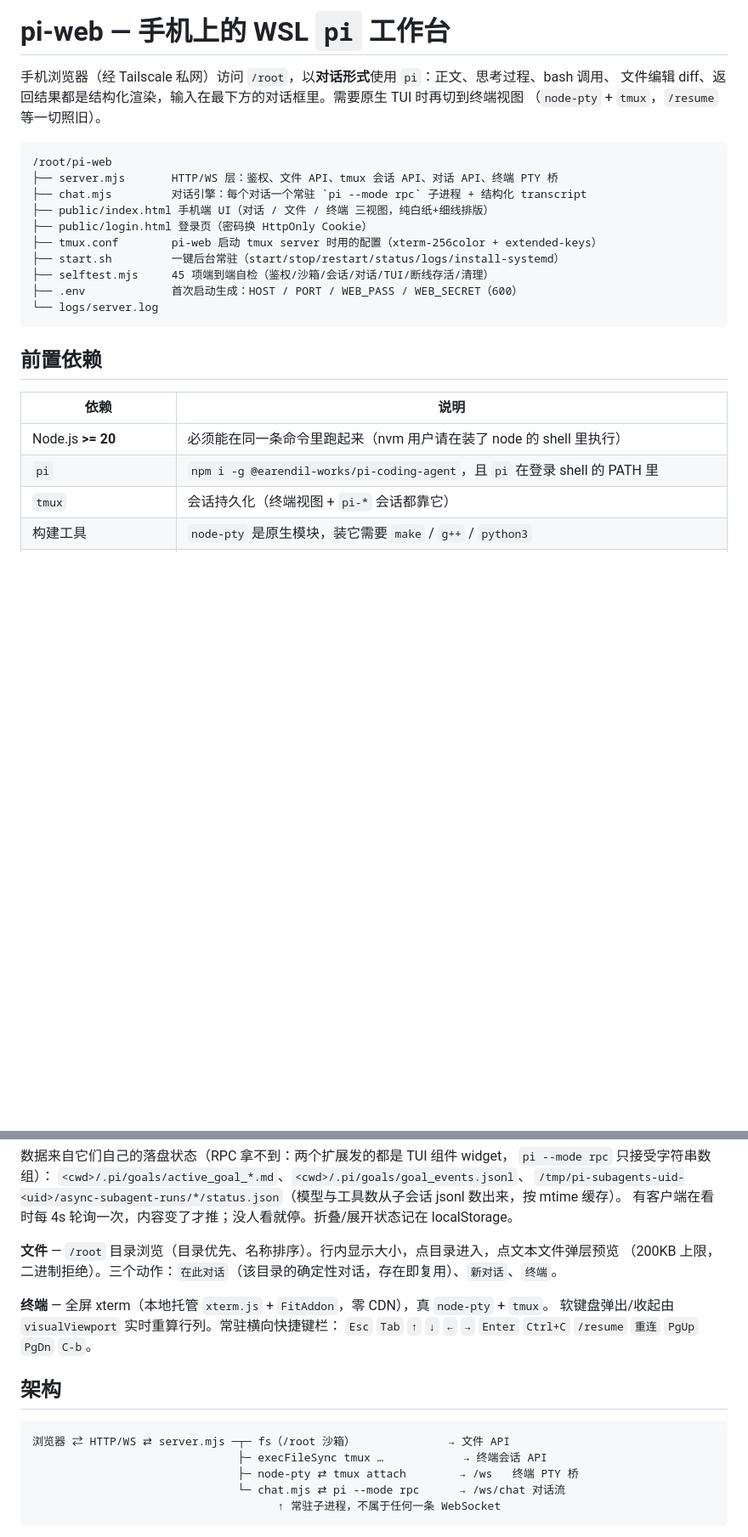
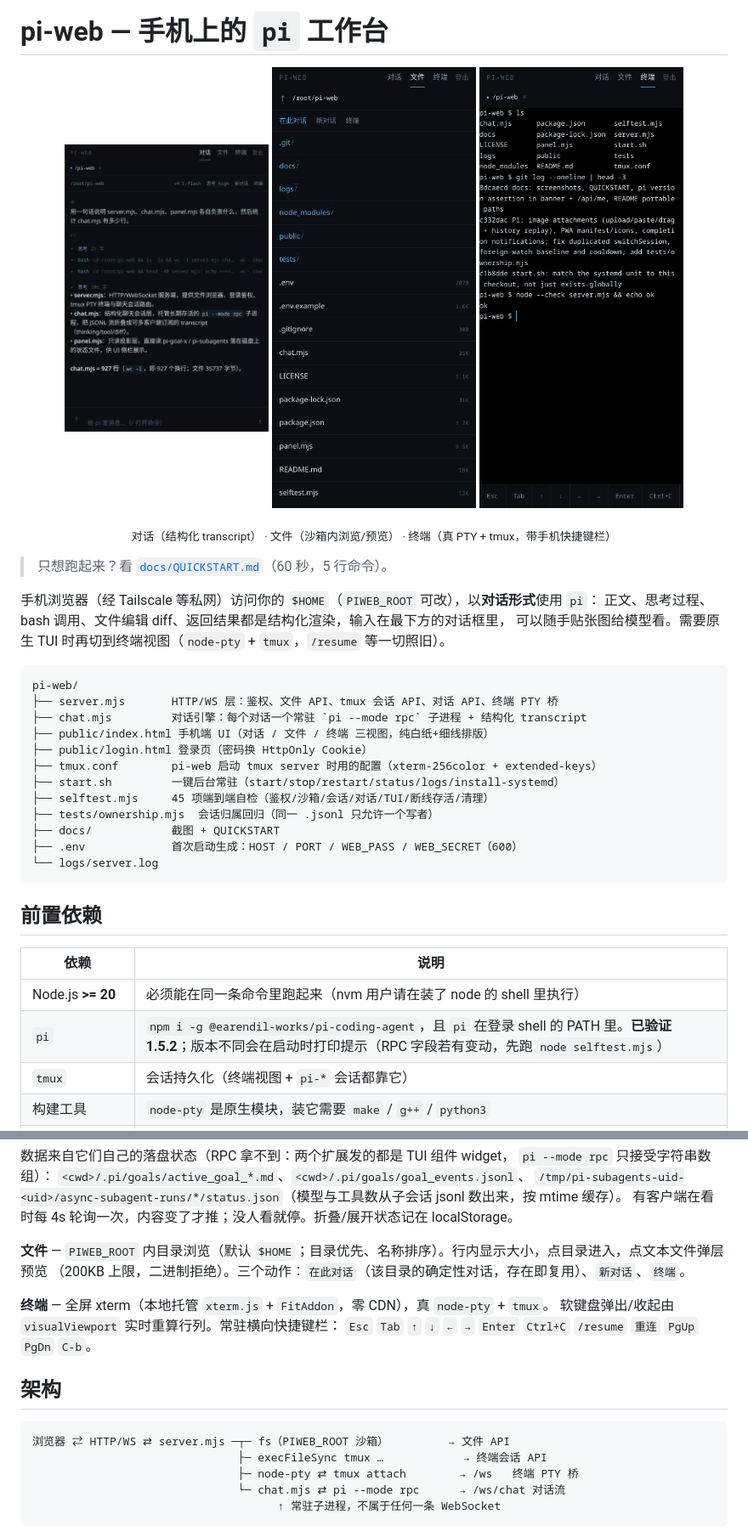
Before and after one commit to concaveCat/pi-tether, a Markdown page: README.md, 2 parts joined by grey strips. Shown at 85% size. Drawn GitHub-style; pictures changed too: docs/chat.png (added), docs/files.png (added), docs/terminal.png (added); blank space fills up the shorter version.

Commit message:
docs: screenshots, QUICKSTART, pi version assertion in banner + /api/me, README portable paths

````diff
--- a/README.md
+++ b/README.md
@@ -1,11 +1,20 @@
-# pi-web — 手机上的 WSL `pi` 工作台
+# pi-web — 手机上的 `pi` 工作台
 
-手机浏览器（经 Tailscale 私网）访问 `/root`，以**对话形式**使用 `pi`：正文、思考过程、bash 调用、
-文件编辑 diff、返回结果都是结构化渲染，输入在最下方的对话框里。需要原生 TUI 时再切到终端视图
-（`node-pty` + `tmux`，`/resume` 等一切照旧）。
+<p align="center">
+  <img src="docs/chat.png" width="240" alt="对话视图">
+  <img src="docs/files.png" width="240" alt="文件视图">
+  <img src="docs/terminal.png" width="240" alt="终端视图">
+</p>
+<p align="center"><sub>对话（结构化 transcript） · 文件（沙箱内浏览/预览） · 终端（真 PTY + tmux，带手机快捷键栏）</sub></p>
+
+> 只想跑起来？看 [`docs/QUICKSTART.md`](docs/QUICKSTART.md)（60 秒，5 行命令）。
+
+手机浏览器（经 Tailscale 等私网）访问你的 `$HOME`（`PIWEB_ROOT` 可改），以**对话形式**使用 `pi`：
+正文、思考过程、bash 调用、文件编辑 diff、返回结果都是结构化渲染，输入在最下方的对话框里，
+可以随手贴张图给模型看。需要原生 TUI 时再切到终端视图（`node-pty` + `tmux`，`/resume` 等一切照旧）。
 
 ```
-/root/pi-web
+pi-web/
 ├── server.mjs       HTTP/WS 层：鉴权、文件 API、tmux 会话 API、对话 API、终端 PTY 桥
 ├── chat.mjs         对话引擎：每个对话一个常驻 `pi --mode rpc` 子进程 + 结构化 transcript
 ├── public/index.html 手机端 UI（对话 / 文件 / 终端 三视图，纯白纸+细线排版）
@@ -13,6 +22,8 @@
 ├── tmux.conf        pi-web 启动 tmux server 时用的配置（xterm-256color + extended-keys）
 ├── start.sh         一键后台常驻（start/stop/restart/status/logs/install-systemd）
 ├── selftest.mjs     45 项端到端自检（鉴权/沙箱/会话/对话/TUI/断线存活/清理）
+├── tests/ownership.mjs  会话归属回归（同一 .jsonl 只允许一个写者）
+├── docs/            截图 + QUICKSTART
 ├── .env             首次启动生成：HOST / PORT / WEB_PASS / WEB_SECRET（600）
 └── logs/server.log
 ```
@@ -22,7 +33,7 @@
 | 依赖 | 说明 |
 |---|---|
 | Node.js **>= 20** | 必须能在同一条命令里跑起来（nvm 用户请在装了 node 的 shell 里执行） |
-| `pi` | `npm i -g @earendil-works/pi-coding-agent`，且 `pi` 在登录 shell 的 PATH 里 |
+| `pi` | `npm i -g @earendil-works/pi-coding-agent`，且 `pi` 在登录 shell 的 PATH 里。**已验证 1.5.2**；版本不同会在启动时打印提示（RPC 字段若有变动，先跑 `node selftest.mjs`） |
 | `tmux` | 会话持久化（终端视图 + `pi-*` 会话都靠它） |
 | 构建工具 | `node-pty` 是原生模块，装它需要 `make` / `g++` / `python3` |
 | Linux / macOS / WSL2 | Windows 原生不支持（依赖 pty + tmux）。WSL2 下要开 `systemd` 才能与 systemd 单元配合 |
@@ -144,7 +155,7 @@ RPC 模式也不会展开它们，原样发出去就是一段聊天文本——
 `/tmp/pi-subagents-uid-<uid>/async-subagent-runs/*/status.json`（模型与工具数从子会话 jsonl 数出来，按 mtime 缓存）。
 有客户端在看时每 4s 轮询一次，内容变了才推；没人看就停。折叠/展开状态记在 localStorage。
 
-**文件** — `/root` 目录浏览（目录优先、名称排序）。行内显示大小，点目录进入，点文本文件弹层预览
+**文件** — `PIWEB_ROOT` 内目录浏览（默认 `$HOME`；目录优先、名称排序）。行内显示大小，点目录进入，点文本文件弹层预览
 （200KB 上限，二进制拒绝）。三个动作：`在此对话`（该目录的确定性对话，存在即复用）、`新对话`、`终端`。
 
 **终端** — 全屏 xterm（本地托管 `xterm.js` + `FitAddon`，零 CDN），真 `node-pty` + `tmux`。
@@ -154,7 +165,7 @@ RPC 模式也不会展开它们，原样发出去就是一段聊天文本——
 ## 架构
 
 ```
-浏览器 ⇄ HTTP/WS ⇄ server.mjs ─┬─ fs（/root 沙箱）              → 文件 API
+浏览器 ⇄ HTTP/WS ⇄ server.mjs ─┬─ fs（PIWEB_ROOT 沙箱）         → 文件 API
                                ├─ execFileSync tmux …            → 终端会话 API
                                ├─ node-pty ⇄ tmux attach        → /ws   终端 PTY 桥
                                └─ chat.mjs ⇄ pi --mode rpc      → /ws/chat 对话流
````
Also changed, not shown: other parts of README.md (+1 -1 lines), docs/QUICKSTART.md (added, +16 -0 lines), 2 other files.
